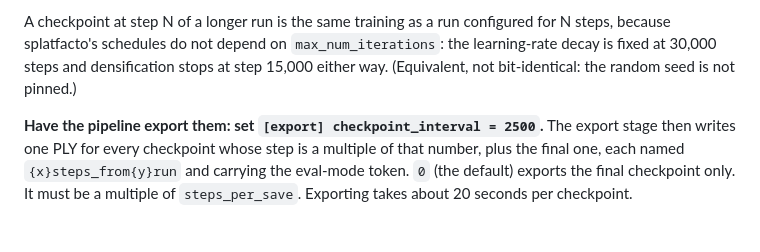
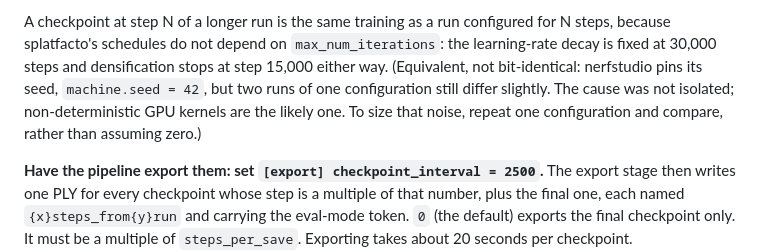
Before and after one commit to alex-feldman/jsps-dt4ag, a Markdown page: pipeline/QUICKSTART.md, the part around the change. Rendered like a GitHub page; blank space fills up the shorter version.

Commit message:
docs: correct the seed claim (nerfstudio pins machine.seed 42; runs still differ, likely GPU nondeterminism, not isolated)

```diff
--- a/pipeline/QUICKSTART.md
+++ b/pipeline/QUICKSTART.md
@@ -816,7 +816,10 @@ A checkpoint at step N of a longer run is the same training as a run configured
 for N steps, because splatfacto's schedules do not depend on
 `max_num_iterations`: the learning-rate decay is fixed at 30,000 steps and
 densification stops at step 15,000 either way. (Equivalent, not bit-identical:
-the random seed is not pinned.)
+nerfstudio pins its seed, `machine.seed = 42`, but two runs of one configuration still
+differ slightly. The cause was not isolated; non-deterministic GPU kernels are the
+likely one. To size that noise, repeat one configuration and compare, rather than
+assuming zero.)
 
 **Have the pipeline export them: set `[export] checkpoint_interval = 2500`.** The
 export stage then writes one PLY for every checkpoint whose step is a multiple of
```
